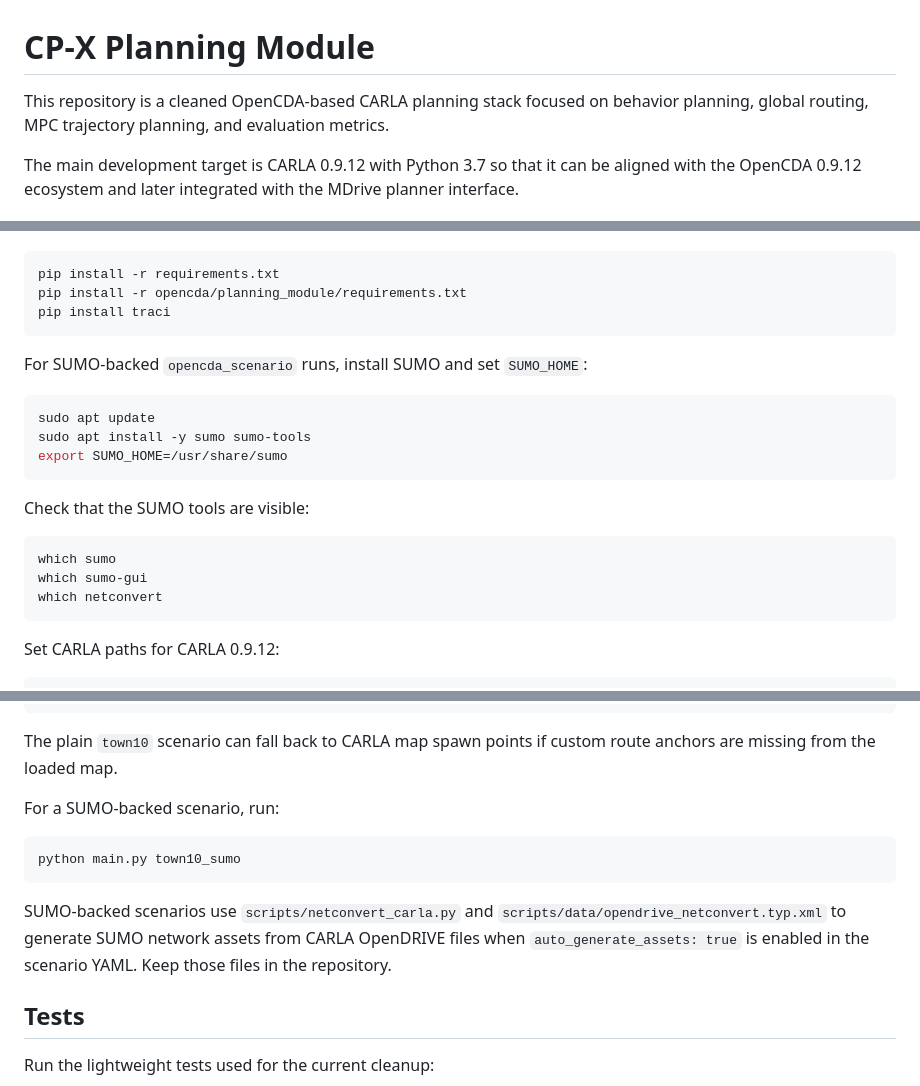
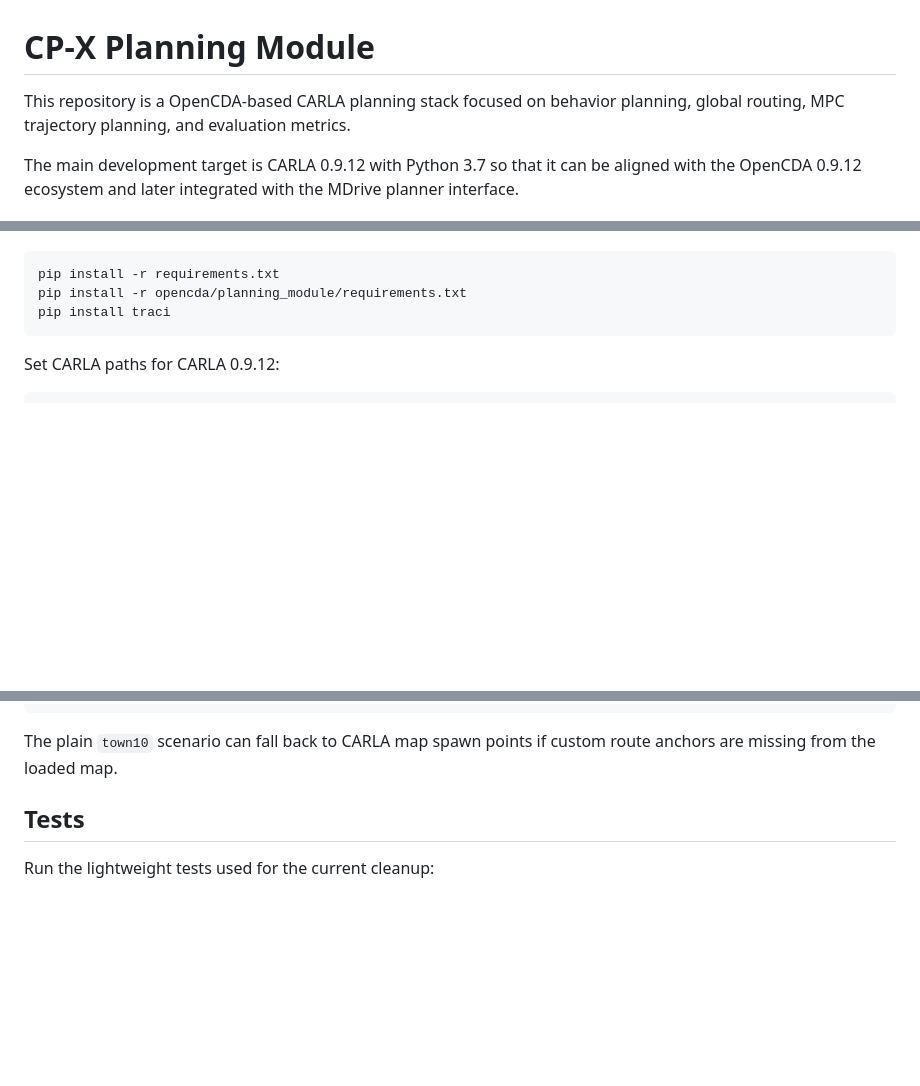
Before and after one commit to huahuaedi/CP-X-planning-module, a Markdown page: README.md, 3 parts joined by grey strips. Rendered like a GitHub page; blank space fills up the shorter version.

````diff
--- a/README.md
+++ b/README.md
@@ -1,6 +1,6 @@
 # CP-X Planning Module
 
-This repository is a cleaned OpenCDA-based CARLA planning stack focused on behavior planning, global routing, MPC trajectory planning, and evaluation metrics.
+This repository is a OpenCDA-based CARLA planning stack focused on behavior planning, global routing, MPC trajectory planning, and evaluation metrics.
 
 The main development target is CARLA 0.9.12 with Python 3.7 so that it can be aligned with the OpenCDA 0.9.12 ecosystem and later integrated with the MDrive planner interface.
 
@@ -80,22 +80,6 @@ Install dependencies:
 pip install -r requirements.txt
 pip install -r opencda/planning_module/requirements.txt
 pip install traci
-```
-
-For SUMO-backed `opencda_scenario` runs, install SUMO and set `SUMO_HOME`:
-
-```bash
-sudo apt update
-sudo apt install -y sumo sumo-tools
-export SUMO_HOME=/usr/share/sumo
-```
-
-Check that the SUMO tools are visible:
-
-```bash
-which sumo
-which sumo-gui
-which netconvert
 ```
 
 Set CARLA paths for CARLA 0.9.12:
@@ -157,14 +140,6 @@ python main.py town10_scenario_6
 ```
 
 The plain `town10` scenario can fall back to CARLA map spawn points if custom route anchors are missing from the loaded map.
-
-For a SUMO-backed scenario, run:
-
-```bash
-python main.py town10_sumo
-```
-
-SUMO-backed scenarios use `scripts/netconvert_carla.py` and `scripts/data/opendrive_netconvert.typ.xml` to generate SUMO network assets from CARLA OpenDRIVE files when `auto_generate_assets: true` is enabled in the scenario YAML. Keep those files in the repository.
 
 ## Tests
 
````
Also changed, not shown: other parts of README.md (+1 -2 lines).
